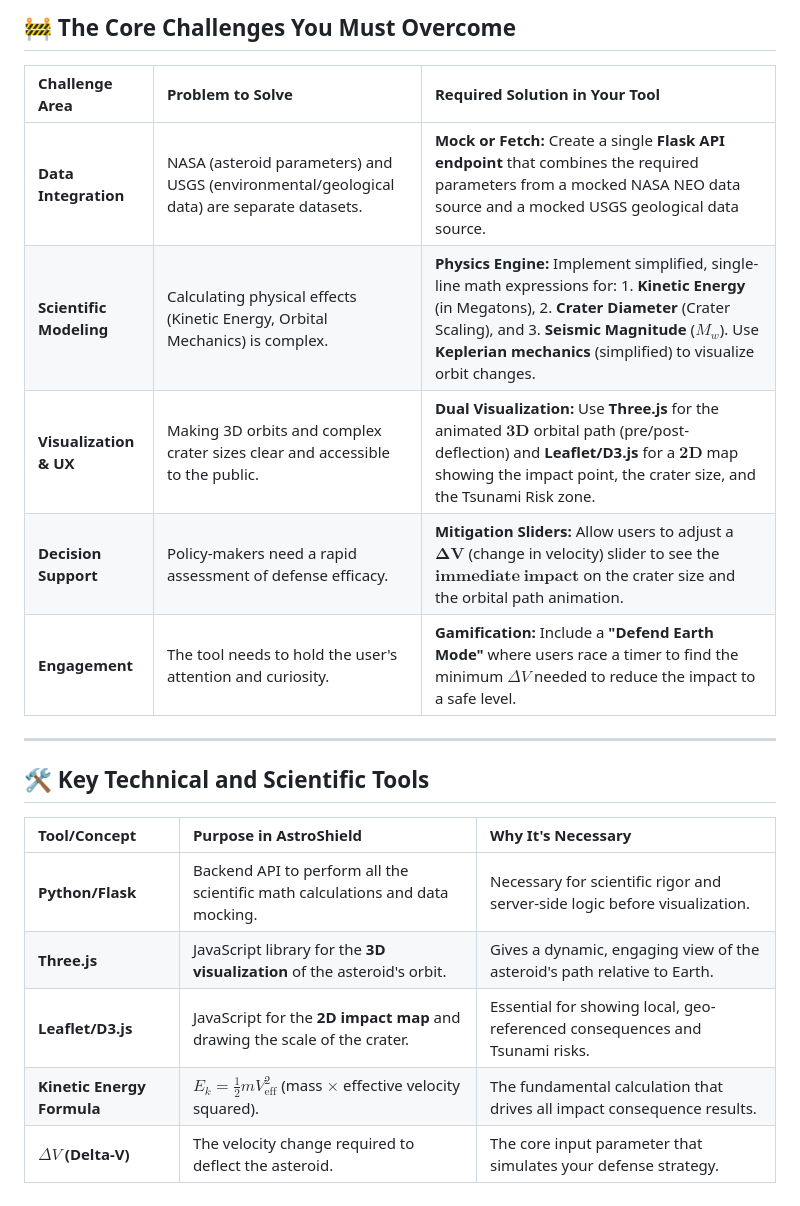
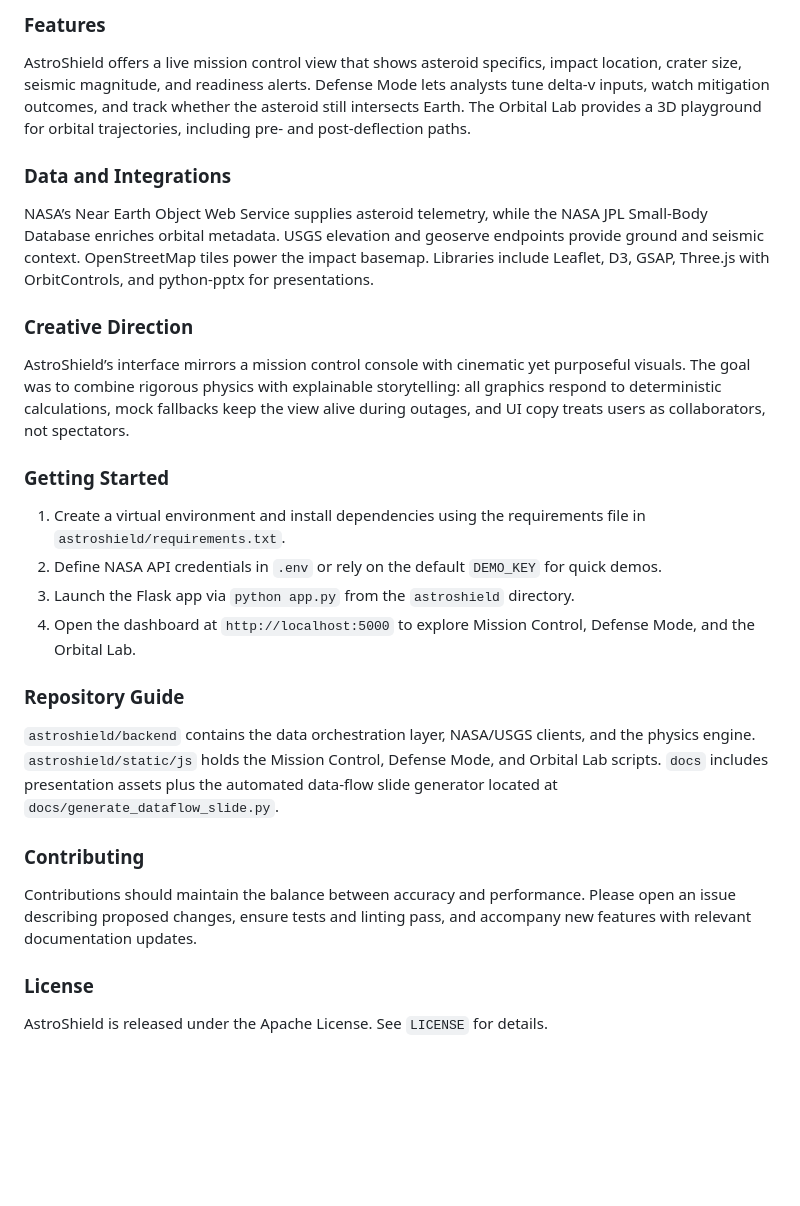
Before and after one commit to Aarav2709/AstroShield, a Markdown page: README.md, the part around the change printed below. GitHub-like rendering; blank space fills up the shorter version.

Commit message:
Submission time!

```diff
--- a/README.md
+++ b/README.md
@@ -16,22 +20,31 @@ Your primary goal is to **combine siloed data** (NASA space science and USGS Ear
 
-## 🚧 The Core Challenges You Must Overcome
+### Features
 
-| Challenge Area | Problem to Solve | Required Solution in Your Tool |
-| :--- | :--- | :--- |
-| **Data Integration** | NASA (asteroid parameters) and USGS (environmental/geological data) are separate datasets. | **Mock or Fetch:** Create a single **Flask API endpoint** that combines the required parameters from a mocked NASA NEO data source and a mocked USGS geological data source. |
-| **Scientific Modeling** | Calculating physical effects (Kinetic Energy, Orbital Mechanics) is complex. | **Physics Engine:** Implement simplified, single-line math expressions for: 1. **Kinetic Energy** (in Megatons), 2. **Crater Diameter** (Crater Scaling), and 3. **Seismic Magnitude** ($M_w$). Use **Keplerian mechanics** (simplified) to visualize orbit changes. |
-| **Visualization & UX** | Making 3D orbits and complex crater sizes clear and accessible to the public. | **Dual Visualization:** Use **Three.js** for the animated $\mathbf{3D}$ orbital path (pre/post-deflection) and **Leaflet/D3.js** for a $\mathbf{2D}$ map showing the impact point, the crater size, and the Tsunami Risk zone. |
-| **Decision Support** | Policy-makers need a rapid assessment of defense efficacy. | **Mitigation Sliders:** Allow users to adjust a $\mathbf{\Delta V}$ (change in velocity) slider to see the $\mathbf{immediate\ impact}$ on the crater size and the orbital path animation. |
-| **Engagement** | The tool needs to hold the user's attention and curiosity. | **Gamification:** Include a **"Defend Earth Mode"** where users race a timer to find the minimum $\Delta V$ needed to reduce the impact to a safe level. |
+AstroShield offers a live mission control view that shows asteroid specifics, impact location, crater size, seismic magnitude, and readiness alerts. Defense Mode lets analysts tune delta-v inputs, watch mitigation outcomes, and track whether the asteroid still intersects Earth. The Orbital Lab provides a 3D playground for orbital trajectories, including pre- and post-deflection paths.
 
-***
+### Data and Integrations
 
-## 🛠️ Key Technical and Scientific Tools
+NASA’s Near Earth Object Web Service supplies asteroid telemetry, while the NASA JPL Small-Body Database enriches orbital metadata. USGS elevation and geoserve endpoints provide ground and seismic context. OpenStreetMap tiles power the impact basemap. Libraries include Leaflet, D3, GSAP, Three.js with OrbitControls, and python-pptx for presentations.
 
-| Tool/Concept | Purpose in AstroShield | Why It's Necessary |
-| :--- | :--- | :--- |
-| **Python/Flask** | Backend API to perform all the scientific math calculations and data mocking. | Necessary for scientific rigor and server-side logic before visualization. |
-| **Three.js** | JavaScript library for the **3D visualization** of the asteroid's orbit. | Gives a dynamic, engaging view of the asteroid's path relative to Earth. |
-| **Leaflet/D3.js** | JavaScript for the **2D impact map** and drawing the scale of the crater. | Essential for showing local, geo-referenced consequences and Tsunami risks. |
-| **Kinetic Energy Formula** | $E_k = \frac{1}{2} m V_{\text{eff}}^2$ (mass $\times$ effective velocity squared). | The fundamental calculation that drives all impact consequence results. |
-| **$\Delta V$ (Delta-V)** | The velocity change required to deflect the asteroid. | The core input parameter that simulates your defense strategy. |
+### Creative Direction
+
+AstroShield’s interface mirrors a mission control console with cinematic yet purposeful visuals. The goal was to combine rigorous physics with explainable storytelling: all graphics respond to deterministic calculations, mock fallbacks keep the view alive during outages, and UI copy treats users as collaborators, not spectators.
+
+### Getting Started
+
+1. Create a virtual environment and install dependencies using the requirements file in `astroshield/requirements.txt`.
+2. Define NASA API credentials in `.env` or rely on the default `DEMO_KEY` for quick demos.
+3. Launch the Flask app via `python app.py` from the `astroshield` directory.
+4. Open the dashboard at `http://localhost:5000` to explore Mission Control, Defense Mode, and the Orbital Lab.
+
+### Repository Guide
+
+`astroshield/backend` contains the data orchestration layer, NASA/USGS clients, and the physics engine. `astroshield/static/js` holds the Mission Control, Defense Mode, and Orbital Lab scripts. `docs` includes presentation assets plus the automated data-flow slide generator located at `docs/generate_dataflow_slide.py`.
+
+### Contributing
+
+Contributions should maintain the balance between accuracy and performance. Please open an issue describing proposed changes, ensure tests and linting pass, and accompany new features with relevant documentation updates.
+
+### License
+
+AstroShield is released under the Apache License. See `LICENSE` for details.
```
Also changed, not shown: other parts of README.md (+14 -10 lines), docs/README.md (added, +7 -0 lines), screenshots/img1.png (added), screenshots/img2.png (added), screenshots/img3.png (added), 1 other file.
